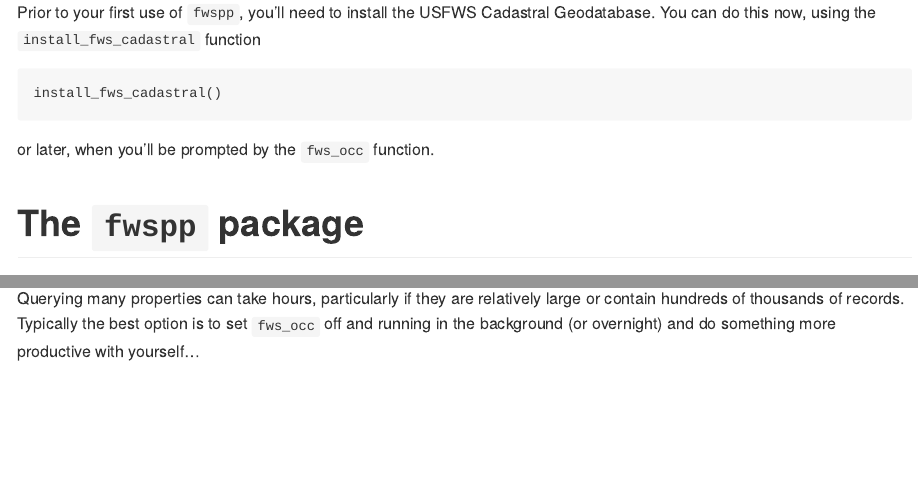
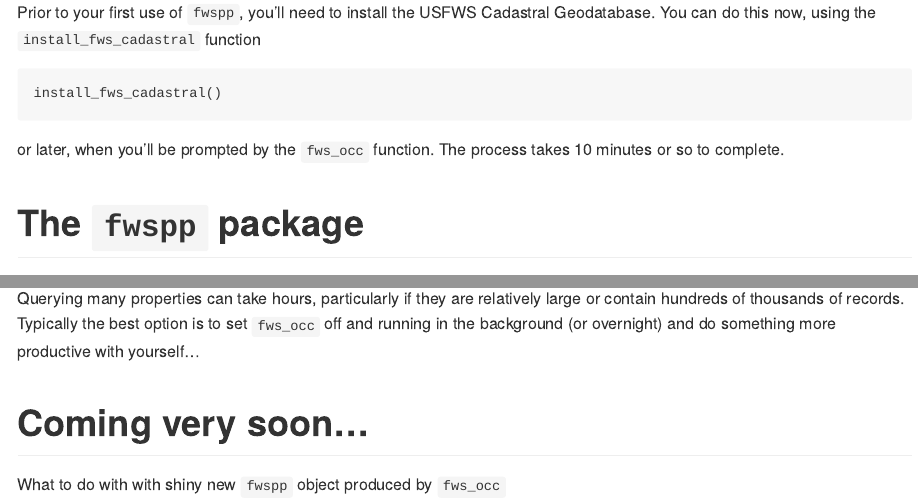
Before and after one commit to USFWS/fwspp, an R Markdown document (README.Rmd): the page in a window 1100 px wide, from 990 px down, and a second part further down, joined at a grey line. Rendered offline with R 4.5, knitr and Pandoc, with nearby package versions; some code elsewhere in the file could not run offline; badge pictures from the web are left out; common packages that the code uses without loading them are loaded.

Commit message:
Minor trivial edits

````diff
--- a/README.Rmd
+++ b/README.Rmd
@@ -53,7 +53,7 @@
 install_fws_cadastral()
 ```
 
-or later, when you'll be prompted by the `fws_occ` function.
+or later, when you'll be prompted by the `fws_occ` function. The process takes 10 minutes or so to complete.
 
 # The `fwspp` package
 
@@ -160,3 +160,7 @@
 ## Step 4 - Wait...
 
 Querying many properties can take hours, particularly if they are relatively large or contain hundreds of thousands of records. Typically the best option is to set `fws_occ` off and running in the background (or overnight) and do something more productive with yourself...
+
+# Coming very soon...
+
+What to do with with shiny new `fwspp` object produced by `fws_occ`
````
Also changed, not shown: 3 other files.
